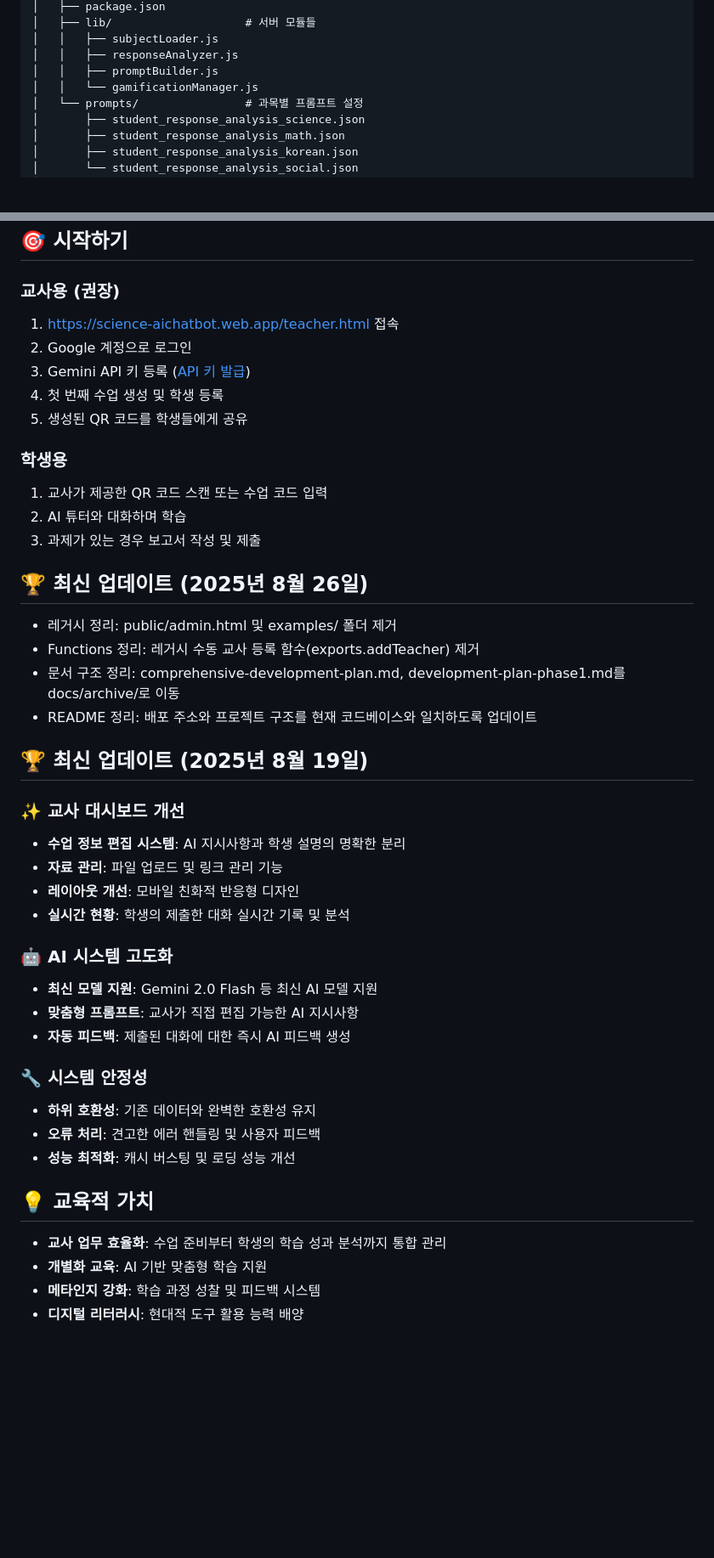
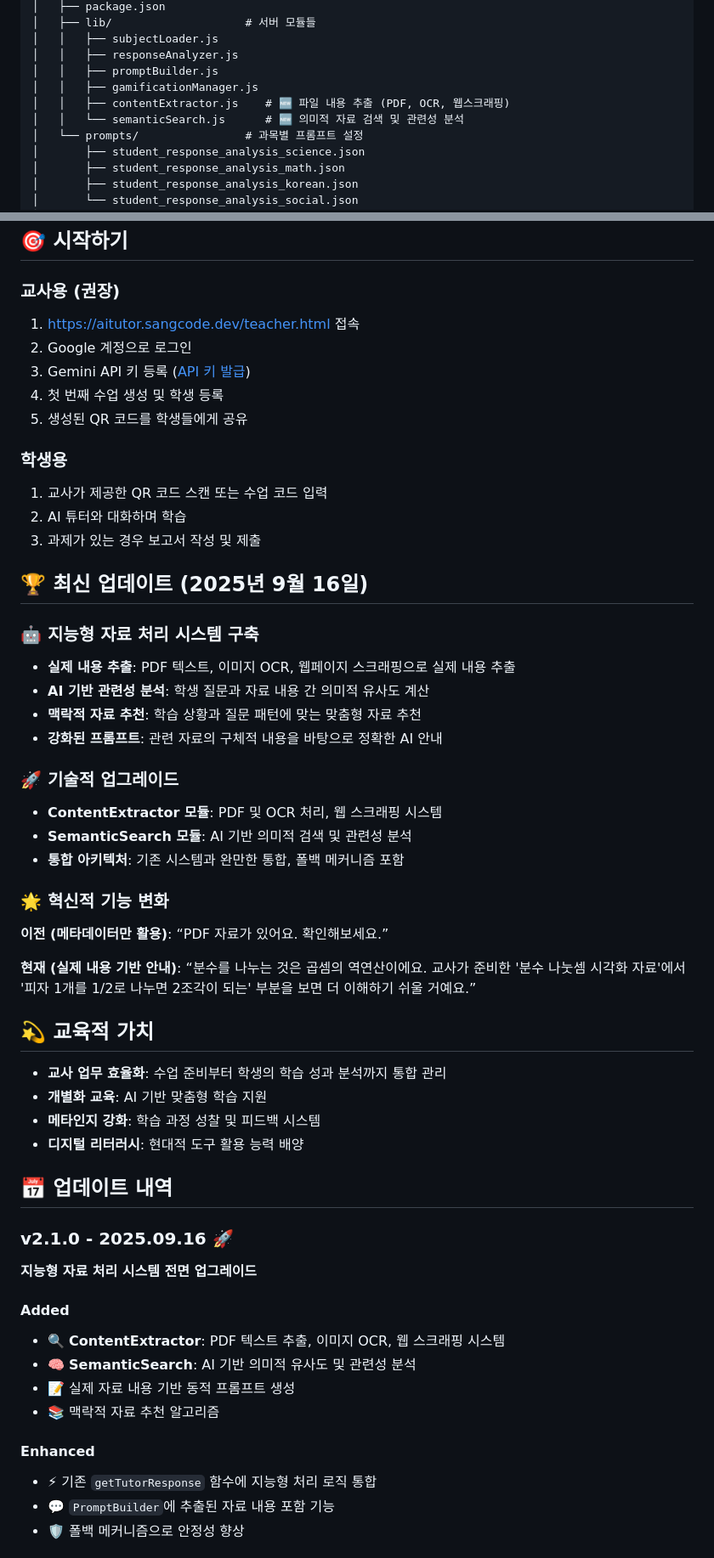
Before and after one commit to astheboy/science-aichatbot, a Markdown page: README.md, 2 parts joined by grey strips. Shown at 85% size. Rendered like a GitHub page; blank space fills up the shorter version.

```diff
--- a/README.md
+++ b/README.md
@@ -114,7 +115,9 @@ science-aichatbot/
 │   │   ├── subjectLoader.js
 │   │   ├── responseAnalyzer.js
 │   │   ├── promptBuilder.js
-│   │   └── gamificationManager.js
+│   │   ├── gamificationManager.js
+│   │   ├── contentExtractor.js    # 🆕 파일 내용 추출 (PDF, OCR, 웹스크래핑)
+│   │   └── semanticSearch.js      # 🆕 의미적 자료 검색 및 관련성 분석
 │   └── prompts/                # 과목별 프롬프트 설정
 │       ├── student_response_analysis_science.json
 │       ├── student_response_analysis_math.json
@@ -133,7 +136,7 @@ science-aichatbot/
 ## 🎯 시작하기
 
 ### 교사용 (권장)
-1. https://science-aichatbot.web.app/teacher.html 접속
+1. https://aitutor.sangcode.dev/teacher.html 접속
 2. Google 계정으로 로그인
 3. Gemini API 키 등록 ([API 키 발급](https://aistudio.google.com/apikey))
 4. 첫 번째 수업 생성 및 학생 등록
@@ -144,34 +147,46 @@ science-aichatbot/
 2. AI 튜터와 대화하며 학습
 3. 과제가 있는 경우 보고서 작성 및 제출
 
-## 🏆 최신 업데이트 (2025년 8월 26일)
+## 🏆 최신 업데이트 (2025년 9월 16일)
 
-- 레거시 정리: public/admin.html 및 examples/ 폴더 제거
-- Functions 정리: 레거시 수동 교사 등록 함수(exports.addTeacher) 제거
-- 문서 구조 정리: comprehensive-development-plan.md, development-plan-phase1.md를 docs/archive/로 이동
-- README 정리: 배포 주소와 프로젝트 구조를 현재 코드베이스와 일치하도록 업데이트
+### 🤖 지능형 자료 처리 시스템 구축
+- **실제 내용 추출**: PDF 텍스트, 이미지 OCR, 웹페이지 스크래핑으로 실제 내용 추출
+- **AI 기반 관련성 분석**: 학생 질문과 자료 내용 간 의미적 유사도 계산
+- **맥락적 자료 추천**: 학습 상황과 질문 패턴에 맞는 맞춤형 자료 추천
+- **강화된 프롬프트**: 관련 자료의 구체적 내용을 바탕으로 정확한 AI 안내
 
-## 🏆 최신 업데이트 (2025년 8월 19일)
+### 🚀 기술적 업그레이드
+- **ContentExtractor 모듈**: PDF 및 OCR 처리, 웹 스크래핑 시스템
+- **SemanticSearch 모듈**: AI 기반 의미적 검색 및 관련성 분석
+- **통합 아키텍처**: 기존 시스템과 완만한 통합, 폴백 메커니즘 포함
 
-### ✨ 교사 대시보드 개선
-- **수업 정보 편집 시스템**: AI 지시사항과 학생 설명의 명확한 분리
-- **자료 관리**: 파일 업로드 및 링크 관리 기능
-- **레이아웃 개선**: 모바일 친화적 반응형 디자인
-- **실시간 현황**: 학생의 제출한 대화 실시간 기록 및 분석
+### 🌟 혁신적 기능 변화
+**이전 (메타데이터만 활용)**:
+“PDF 자료가 있어요. 확인해보세요.”
 
-### 🤖 AI 시스템 고도화
-- **최신 모델 지원**: Gemini 2.0 Flash 등 최신 AI 모델 지원
-- **맞춤형 프롬프트**: 교사가 직접 편집 가능한 AI 지시사항
-- **자동 피드백**: 제출된 대화에 대한 즉시 AI 피드백 생성
+**현재 (실제 내용 기반 안내)**:
+“분수를 나누는 것은 곱셈의 역연산이에요. 교사가 준비한 '분수 나눗셈 시각화 자료'에서 '피자 1개를 1/2로 나누면 2조각이 되는' 부분을 보면 더 이해하기 쉬울 거예요.”
 
-### 🔧 시스템 안정성
-- **하위 호환성**: 기존 데이터와 완벽한 호환성 유지
-- **오류 처리**: 견고한 에러 핸들링 및 사용자 피드백
-- **성능 최적화**: 캐시 버스팅 및 로딩 성능 개선
-
-## 💡 교육적 가치
+## 💫 교육적 가치
 
 - **교사 업무 효율화**: 수업 준비부터 학생의 학습 성과 분석까지 통합 관리
 - **개별화 교육**: AI 기반 맞춤형 학습 지원
 - **메타인지 강화**: 학습 과정 성찰 및 피드백 시스템
 - **디지털 리터러시**: 현대적 도구 활용 능력 배양
+
+## 📅 업데이트 내역
+
+### v2.1.0 - 2025.09.16 🚀
+**지능형 자료 처리 시스템 전면 업그레이드**
+
+#### Added
+- 🔍 **ContentExtractor**: PDF 텍스트 추출, 이미지 OCR, 웹 스크래핑 시스템
+- 🧠 **SemanticSearch**: AI 기반 의미적 유사도 및 관련성 분석
+- 📝 실제 자료 내용 기반 동적 프롬프트 생성
+- 📚 맥락적 자료 추천 알고리즘
+
+#### Enhanced
+- ⚡ 기존 `getTutorResponse` 함수에 지능형 처리 로직 통합
+- 💬 `PromptBuilder`에 추출된 자료 내용 포함 기능
+- 🛡️ 폴백 메커니즘으로 안정성 향상
+
```
Also changed, not shown: other parts of README.md (+32 -13 lines).
